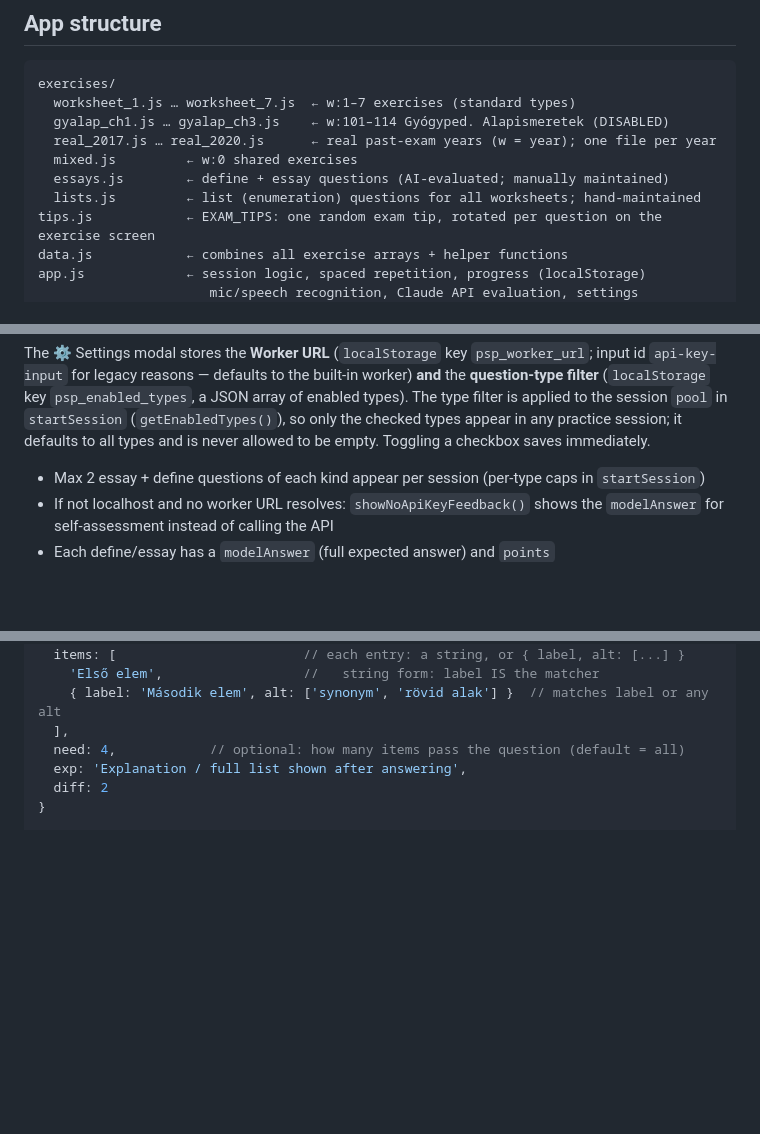
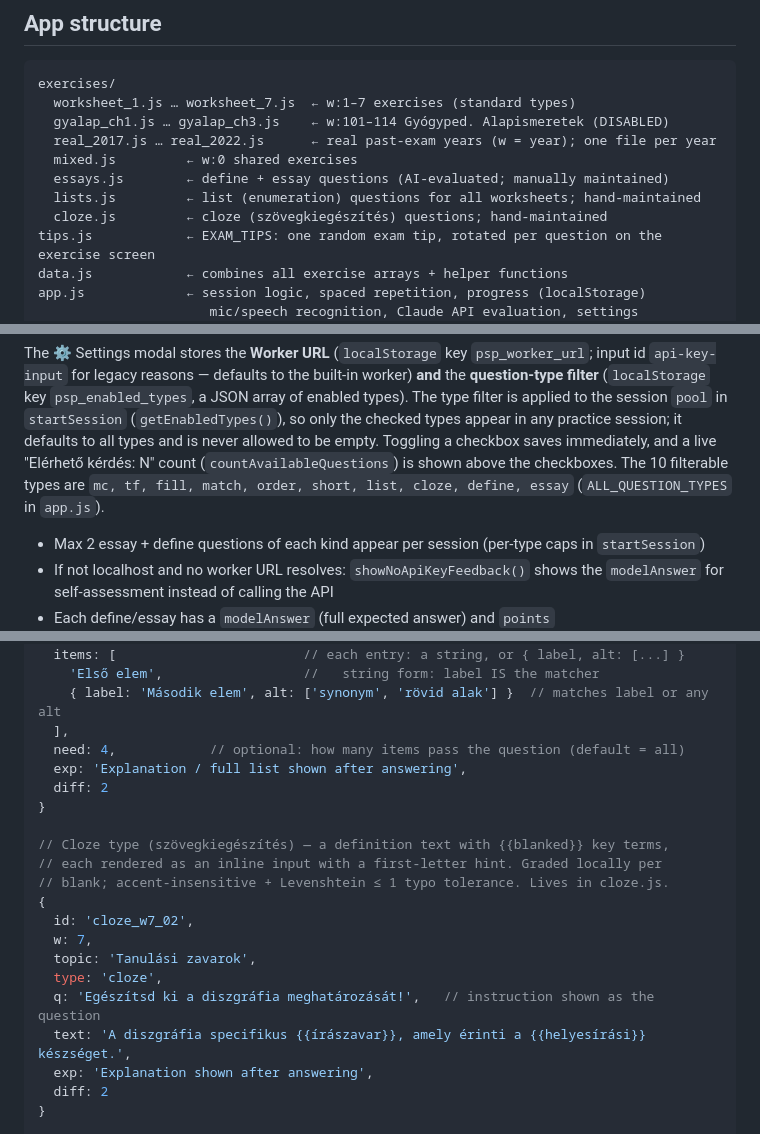
Before and after one commit to dezsovarga/psihopedagogie-speciala, a Markdown page: CLAUDE.md, 3 parts joined by grey strips. Rendered like a GitHub page; blank space fills up the shorter version.

```diff
--- a/CLAUDE.md
+++ b/CLAUDE.md
@@ -30,10 +30,11 @@ chapter-select screen markup are kept so it can be re-enabled later.
 exercises/
   worksheet_1.js … worksheet_7.js  ← w:1–7 exercises (standard types)
   gyalap_ch1.js … gyalap_ch3.js    ← w:101–114 Gyógyped. Alapismeretek (DISABLED)
-  real_2017.js … real_2020.js      ← real past-exam years (w = year); one file per year
+  real_2017.js … real_2022.js      ← real past-exam years (w = year); one file per year
   mixed.js         ← w:0 shared exercises
   essays.js        ← define + essay questions (AI-evaluated; manually maintained)
   lists.js         ← list (enumeration) questions for all worksheets; hand-maintained
+  cloze.js         ← cloze (szövegkiegészítés) questions; hand-maintained
 tips.js            ← EXAM_TIPS: one random exam tip, rotated per question on the exercise screen
 data.js            ← combines all exercise arrays + helper functions
 app.js             ← session logic, spaced repetition, progress (localStorage)
@@ -77,7 +78,10 @@ built-in worker) **and** the **question-type filter** (`localStorage` key
 `psp_enabled_types`, a JSON array of enabled types). The type filter is applied
 to the session `pool` in `startSession` (`getEnabledTypes()`), so only the
 checked types appear in any practice session; it defaults to all types and is
-never allowed to be empty. Toggling a checkbox saves immediately.
+never allowed to be empty. Toggling a checkbox saves immediately, and a live
+"Elérhető kérdés: N" count (`countAvailableQuestions`) is shown above the
+checkboxes. The 10 filterable types are `mc, tf, fill, match, order, short, list,
+cloze, define, essay` (`ALL_QUESTION_TYPES` in `app.js`).
 
 - Max 2 essay + define questions of each kind appear per session (per-type caps
   in `startSession`)
@@ -204,6 +208,20 @@ via a `<script src="tips.js">` before `data.js`; integrity tested in
   ],
   need: 4,            // optional: how many items pass the question (default = all)
   exp: 'Explanation / full list shown after answering',
+  diff: 2
+}
+
+// Cloze type (szövegkiegészítés) — a definition text with {{blanked}} key terms,
+// each rendered as an inline input with a first-letter hint. Graded locally per
+// blank; accent-insensitive + Levenshtein ≤ 1 typo tolerance. Lives in cloze.js.
+{
+  id: 'cloze_w7_02',
+  w: 7,
+  topic: 'Tanulási zavarok',
+  type: 'cloze',
+  q: 'Egészítsd ki a diszgráfia meghatározását!',   // instruction shown as the question
+  text: 'A diszgráfia specifikus {{írászavar}}, amely érinti a {{helyesírási}} készséget.',
+  exp: 'Explanation shown after answering',
   diff: 2
 }
 
```
Also changed, not shown: other parts of CLAUDE.md (+1 -1 lines), handoff.md (+67 -19 lines).
